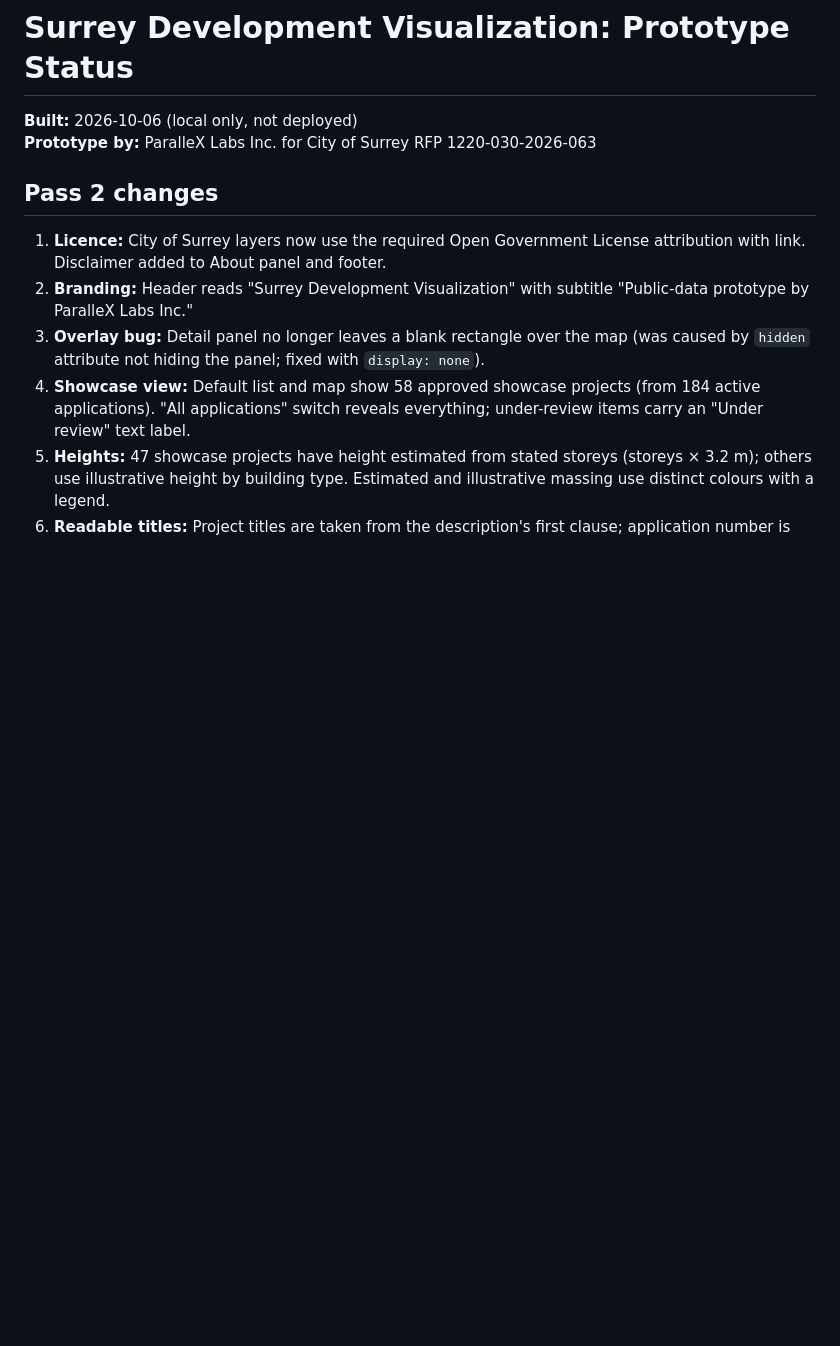
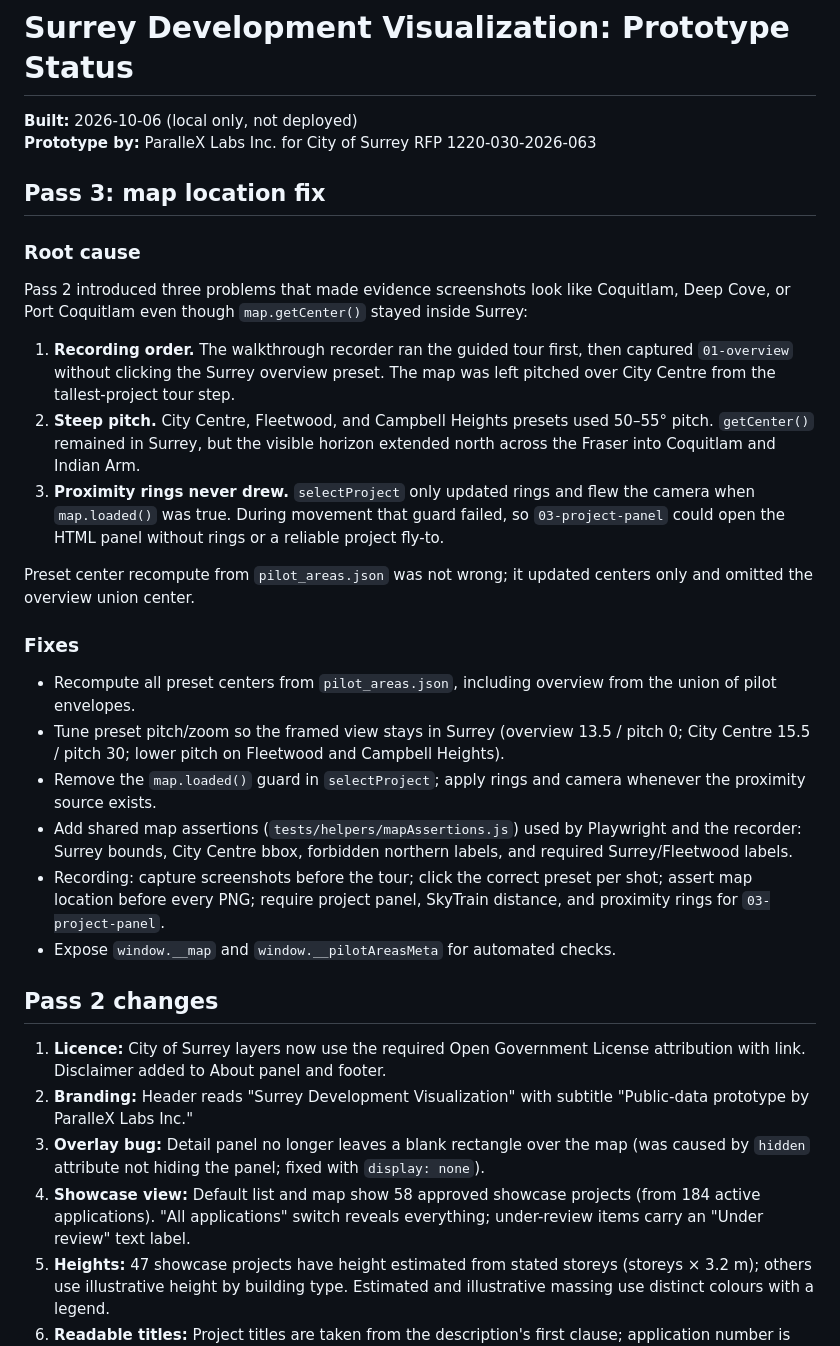
Before and after one commit to parallexlabs/surrey-devviz-prototype, a Markdown page: STATUS.md, the part around one of its changes. Drawn GitHub-style; blank space fills up the shorter version.

Commit message:
Update status for pass 3 map location fix and test results.

```diff
--- a/STATUS.md
+++ b/STATUS.md
@@ -2,6 +2,27 @@
 
 **Built:** 2026-10-06 (local only, not deployed)
 **Prototype by:** ParalleX Labs Inc. for City of Surrey RFP 1220-030-2026-063
+
+## Pass 3: map location fix
+
+### Root cause
+
+Pass 2 introduced three problems that made evidence screenshots look like Coquitlam, Deep Cove, or Port Coquitlam even though `map.getCenter()` stayed inside Surrey:
+
+1. **Recording order.** The walkthrough recorder ran the guided tour first, then captured `01-overview` without clicking the Surrey overview preset. The map was left pitched over City Centre from the tallest-project tour step.
+2. **Steep pitch.** City Centre, Fleetwood, and Campbell Heights presets used 50–55° pitch. `getCenter()` remained in Surrey, but the visible horizon extended north across the Fraser into Coquitlam and Indian Arm.
+3. **Proximity rings never drew.** `selectProject` only updated rings and flew the camera when `map.loaded()` was true. During movement that guard failed, so `03-project-panel` could open the HTML panel without rings or a reliable project fly-to.
+
+Preset center recompute from `pilot_areas.json` was not wrong; it updated centers only and omitted the overview union center.
+
+### Fixes
+
+- Recompute all preset centers from `pilot_areas.json`, including overview from the union of pilot envelopes.
+- Tune preset pitch/zoom so the framed view stays in Surrey (overview 13.5 / pitch 0; City Centre 15.5 / pitch 30; lower pitch on Fleetwood and Campbell Heights).
+- Remove the `map.loaded()` guard in `selectProject`; apply rings and camera whenever the proximity source exists.
+- Add shared map assertions (`tests/helpers/mapAssertions.js`) used by Playwright and the recorder: Surrey bounds, City Centre bbox, forbidden northern labels, and required Surrey/Fleetwood labels.
+- Recording: capture screenshots before the tour; click the correct preset per shot; assert map location before every PNG; require project panel, SkyTrain distance, and proximity rings for `03-project-panel`.
+- Expose `window.__map` and `window.__pilotAreasMeta` for automated checks.
 
 ## Pass 2 changes
 
```
Also changed, not shown: other parts of STATUS.md (+6 -3 lines).
